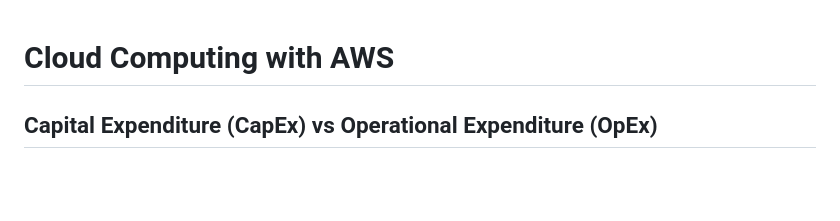
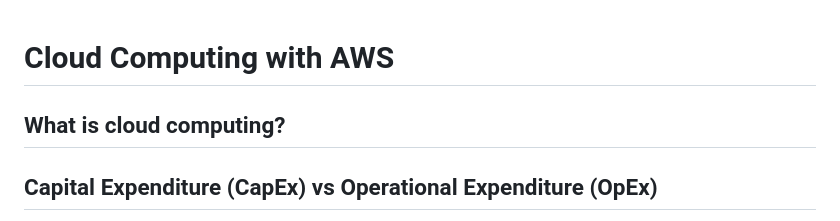
Before and after one commit to iwparry/cloud_computing_with_AWS, a Markdown page: README.md, the part around the change. Rendered like a GitHub page; blank space fills up the shorter version.

```diff
--- a/README.md
+++ b/README.md
@@ -1,5 +1,6 @@
 # Cloud Computing with AWS
 
+## What is cloud computing?
 
 
 ## Capital Expenditure (CapEx) vs Operational Expenditure (OpEx)
```
Also changed, not shown: AWS_two-tier_arch.md (+3 -3 lines), twotier_diagram.png (added).
